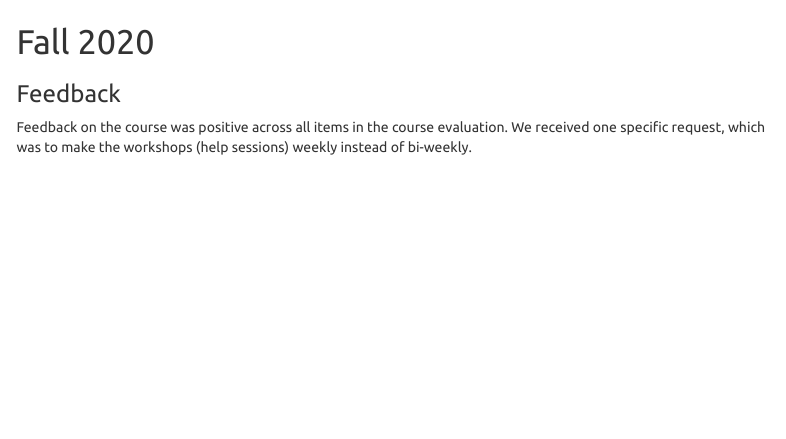
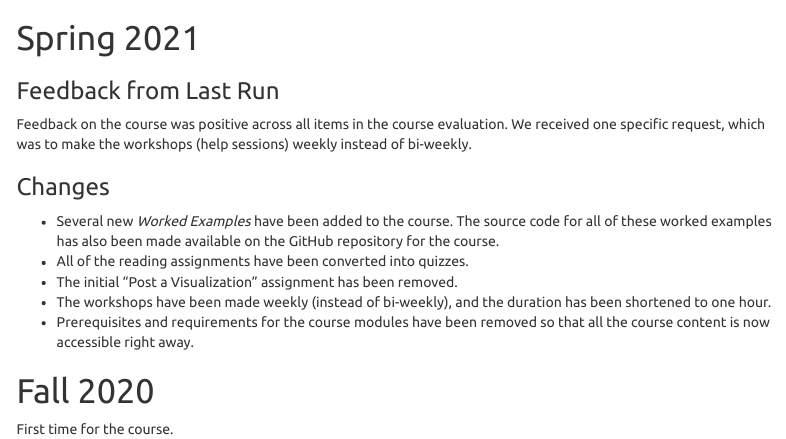
Before and after one commit to stat-lu/dataviz, an R Markdown document (feedback-and-changes.Rmd): the page in a window 1100 px wide, from 370 px down before the commit and from 120 px down after it, so that both start at the same text. Rendered offline with R 4.5, knitr and Pandoc, with nearby package versions; menus at the side of the page are left out.

Commit message:
Improve formatting of course changes document

```diff
--- a/feedback-and-changes.Rmd
+++ b/feedback-and-changes.Rmd
@@ -27,23 +27,24 @@ options(scipen = 999)
 
 # Spring 2021
 
+### Feedback from Last Run
+
+Feedback on the course was positive across all items in the course evaluation.
+We received one specific request, which was to make the workshops (help
+sessions) weekly instead of bi-weekly.
+
 ### Changes
 
-- Several new *Worked Examples* have been added to the course. The source
-  code for all of these worked examples has also been made available on the
-  GitHub repository for the course.
-- All of the reading assignments have been converted into
-  quizzes.
+- Several new *Worked Examples* have been added to the course. The source code
+  for all of these worked examples has also been made available on the GitHub
+  repository for the course.
+- All of the reading assignments have been converted into quizzes.
 - The initial "Post a Visualization" assignment has been removed.
-- The workshops have been made weekly (instead of bi-weekly), and
-  the duration has been shortened to one hour.
+- The workshops have been made weekly (instead of bi-weekly), and the duration
+  has been shortened to one hour.
 - Prerequisites and requirements for the course modules have been removed so
   that all the course content is now accessible right away.
 
 # Fall 2020
 
-### Feedback
-
-Feedback on the course was positive across all items in the course evaluation.
-We received one specific request, which was to make the workshops (help
-sessions) weekly instead of bi-weekly.
+First time for the course.
```
